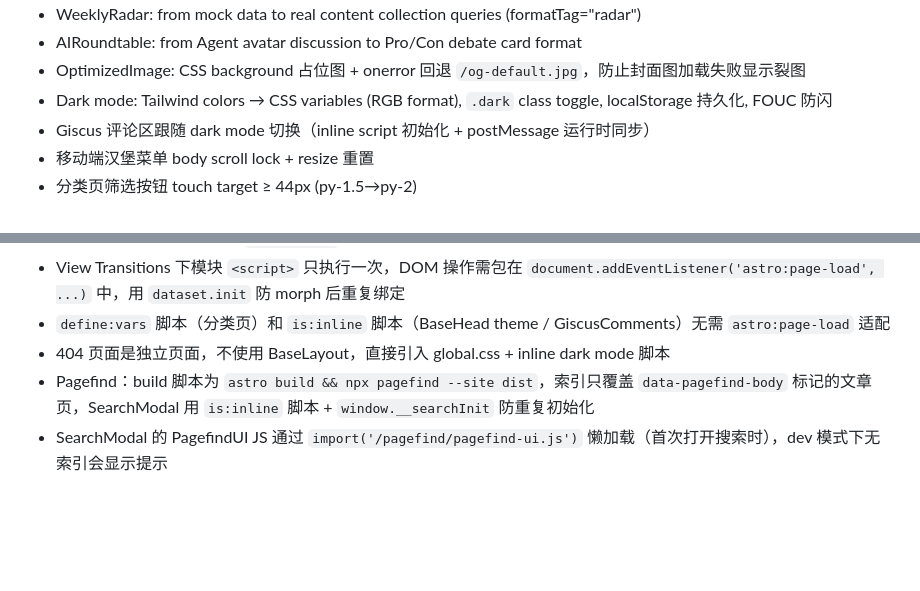
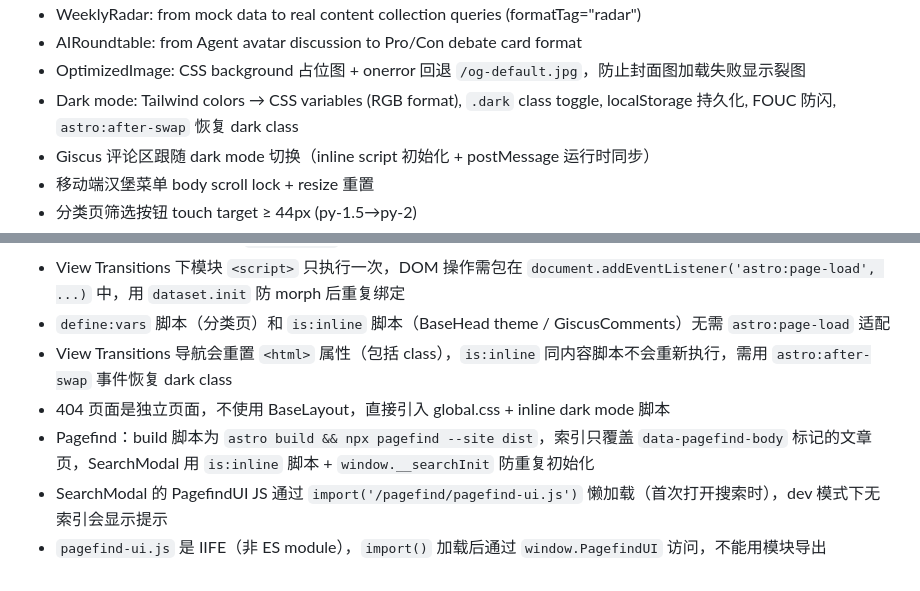
Before and after one commit to leyoucode/aiotfun.com, a Markdown page: CLAUDE.md, 2 parts joined by grey strips. GitHub-like rendering; blank space fills up the shorter version.

Commit message:
更新 CLAUDE.md：记录 Pagefind 搜索 + dark mode astro:after-swap 修复
Co-Authored-By: Claude Opus 4.6 <noreply@anthropic.com>

```diff
--- a/CLAUDE.md
+++ b/CLAUDE.md
@@ -300,7 +300,7 @@ Active:  /topics → Scout searches ─────────────┘
 - WeeklyRadar: from mock data to real content collection queries (formatTag="radar")
 - AIRoundtable: from Agent avatar discussion to Pro/Con debate card format
 - OptimizedImage: CSS background 占位图 + onerror 回退 `/og-default.jpg`，防止封面图加载失败显示裂图
-- Dark mode: Tailwind colors → CSS variables (RGB format), `.dark` class toggle, localStorage 持久化, FOUC 防闪
+- Dark mode: Tailwind colors → CSS variables (RGB format), `.dark` class toggle, localStorage 持久化, FOUC 防闪, `astro:after-swap` 恢复 dark class
 - Giscus 评论区跟随 dark mode 切换（inline script 初始化 + postMessage 运行时同步）
 - 移动端汉堡菜单 body scroll lock + resize 重置
 - 分类页筛选按钮 touch target ≥ 44px (py-1.5→py-2)
@@ -329,6 +329,8 @@ Active:  /topics → Scout searches ─────────────┘
 - Header theme toggle 通过 `postMessage` 同步 Giscus iframe 主题，BaseHead inline script 防 FOUC
 - View Transitions 下模块 `<script>` 只执行一次，DOM 操作需包在 `document.addEventListener('astro:page-load', ...)` 中，用 `dataset.init` 防 morph 后重复绑定
 - `define:vars` 脚本（分类页）和 `is:inline` 脚本（BaseHead theme / GiscusComments）无需 `astro:page-load` 适配
+- View Transitions 导航会重置 `<html>` 属性（包括 class），`is:inline` 同内容脚本不会重新执行，需用 `astro:after-swap` 事件恢复 dark class
 - 404 页面是独立页面，不使用 BaseLayout，直接引入 global.css + inline dark mode 脚本
 - Pagefind：build 脚本为 `astro build && npx pagefind --site dist`，索引只覆盖 `data-pagefind-body` 标记的文章页，SearchModal 用 `is:inline` 脚本 + `window.__searchInit` 防重复初始化
 - SearchModal 的 PagefindUI JS 通过 `import('/pagefind/pagefind-ui.js')` 懒加载（首次打开搜索时），dev 模式下无索引会显示提示
+- `pagefind-ui.js` 是 IIFE（非 ES module），`import()` 加载后通过 `window.PagefindUI` 访问，不能用模块导出
```
